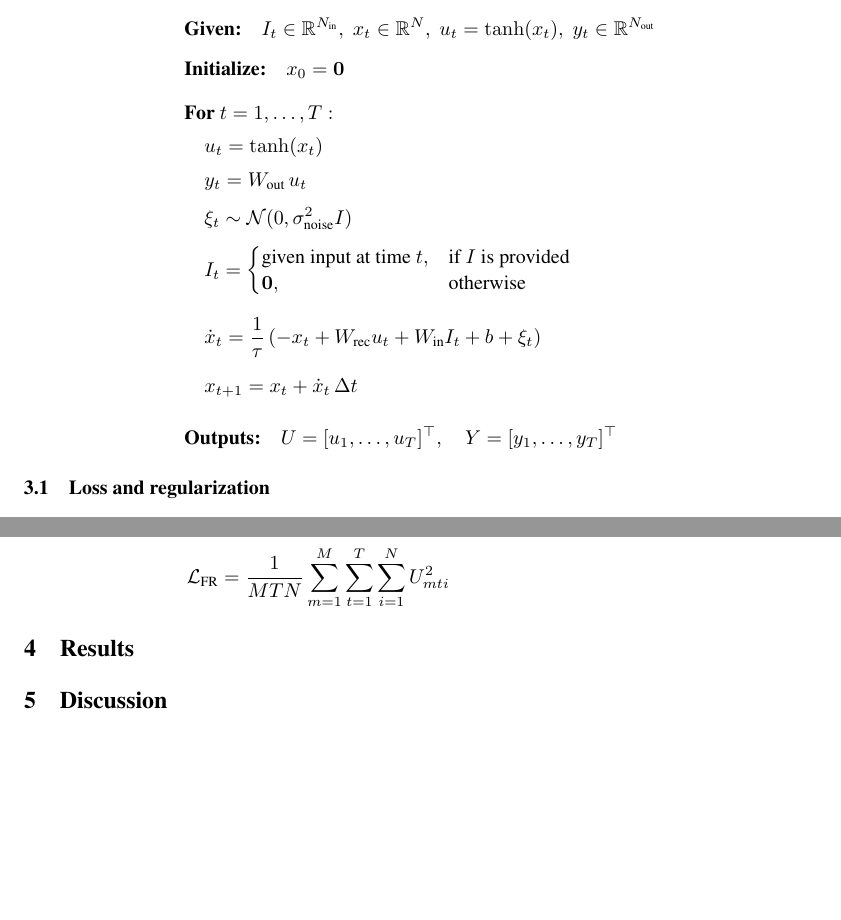
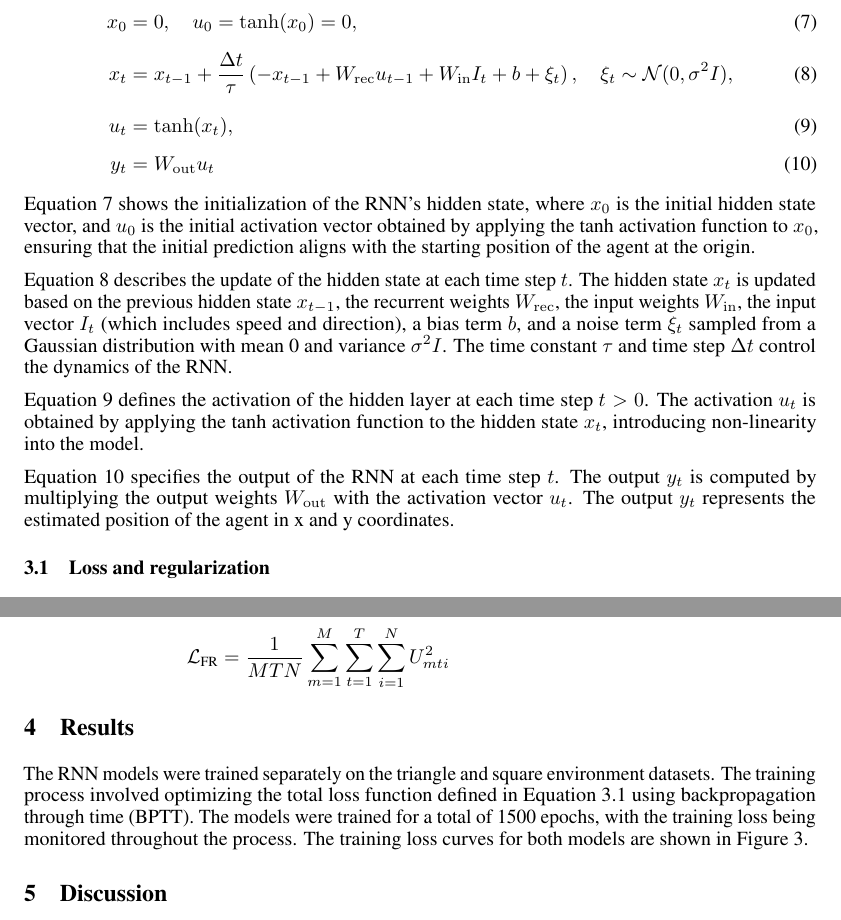
Before and after one commit to GAtemROU/rnn-path-integration, a LaTeX paper (tex/main.tex): two parts of page 4 of 4 before the commit and two parts of page 4 of 5 after it, joined at a grey line, cut at the place of the change, the shorter picture padded with empty space. Compiled offline with pdfLaTeX.

```diff
--- a/tex/main.tex
+++ b/tex/main.tex
@@ -129,40 +129,35 @@
 \section{RNN model training}
 The RNN model architecture and training procedure closely followed the original paper by \cite{chaplot2018active}. The model consisted of a single hidden layer with 100 units and used a tanh activation function. The input to the network was a sequence of speed and direction signals, and the output was the estimated position of the agent in x and y coordinates. The model was trained using backpropagation through time (BPTT) with a mean squared error loss function extended with a regularization term to encourage sparsity in the hidden layer activations.
 
-\[
-\begin{aligned}
-&\textbf{Given:} \quad
-I_t \in \mathbb{R}^{N_{\text{in}}}, \;
-x_t \in \mathbb{R}^{N}, \;
-u_t = \tanh(x_t), \;
-y_t \in \mathbb{R}^{N_{\text{out}}} \\[6pt]
-&\textbf{Initialize:} \quad
-x_0 = \mathbf{0} \\[8pt]
-&\textbf{For } t = 1, \dots, T: \\[3pt]
-&\quad u_t = \tanh(x_t) \\[3pt]
-&\quad y_t = W_{\text{out}} \, u_t \\[3pt]
-&\quad \xi_t \sim \mathcal{N}(0, \sigma_{\text{noise}}^2 I) \\[3pt]
-&\quad I_t =
-\begin{cases}
-\text{given input at time } t, & \text{if } I \text{ is provided} \\
-\mathbf{0}, & \text{otherwise}
-\end{cases} \\[6pt]
-&\quad \dot{x}_t =
-\frac{1}{\tau}
-\left(
-   -x_t
-   + W_{\text{rec}} u_t
-   + W_{\text{in}} I_t
-   + b
-   + \xi_t
-\right) \\[6pt]
-&\quad x_{t+1} = x_t + \dot{x}_t \, \Delta t \\[10pt]
-&\textbf{Outputs:} \quad
-U = [u_1, \dots, u_T]^\top, \quad
-Y = [y_1, \dots, y_T]^\top
-\label{eq:rnn}
-\end{aligned}
-\]
+
+\begin{align}
+\label{eq:rnn_init}
+x_0 &= 0, \quad u_0 = \tanh(x_0) = 0, \\[0.5em]
+\label{eq:rnn_update}
+x_t &= x_{t-1}
+  + \frac{\Delta t}{\tau}
+    \left(
+      -x_{t-1}
+      + W_{\mathrm{rec}} u_{t-1}
+      + W_{\mathrm{in}} I_t
+      + b
+      + \xi_t
+    \right),
+  \quad \xi_t \sim \mathcal{N}(0, \sigma^2 I), \\[0.8em]
+\label{eq:rnn_activations}
+u_t &= \tanh(x_t), \\[0.5em]
+\label{eq:rnn_out}
+y_t &= W_{\mathrm{out}} u_t
+\end{align}
+
+Equation \ref{eq:rnn_init} shows the initialization of the RNN's hidden state, where $x_0$ is the initial hidden state vector, and $u_0$ is the initial activation vector obtained by applying the tanh activation function to $x_0$, ensuring that the initial prediction aligns with the starting position of the agent at the origin.
+
+Equation \ref{eq:rnn_update} describes the update of the hidden state at each time step $t$. The hidden state $x_t$ is updated based on the previous hidden state $x_{t-1}$, the recurrent weights $W_{\mathrm{rec}}$, the input weights $W_{\mathrm{in}}$, the input vector $I_t$ (which includes speed and direction), a bias term $b$, and a noise term $\xi_t$ sampled from a Gaussian distribution with mean 0 and variance $\sigma^2 I$. The time constant $\tau$ and time step $\Delta t$ control the dynamics of the RNN.
+
+Equation \ref{eq:rnn_activations} defines the activation of the hidden layer at each time step $t>0$. The activation $u_t$ is obtained by applying the tanh activation function to the hidden state $x_t$, introducing non-linearity into the model.
+
+Equation \ref{eq:rnn_out} specifies the output of the RNN at each time step $t$. The output $y_t$ is computed by multiplying the output weights $W_{\mathrm{out}}$ with the activation vector $u_t$. The output $y_t$ represents the estimated position of the agent in x and y coordinates.
+
 
 
 \subsection{Loss and regularization}
@@ -189,3 +184,5 @@
 \end{aligned}
 \]
 
+\section{Results}
+The RNN models were trained separately on the triangle and square environment datasets. The training process involved optimizing the total loss function defined in Equation \ref{eq:loss} using backpropagation through time (BPTT). The models were trained for a total of 1500 epochs, with the training loss being monitored throughout the process. The training loss curves for both models are shown in Figure \ref{fig:loss_curves}.
@@ -192,6 +194,7 @@
+    \label{fig:loss_curves}
+\end{figure}
 
 
-\section{Results}
 
 \section{Discussion}
 
```
Also changed, not shown: tex/figures/rnn_square_model_loss_history.png, tex/figures/rnn_square_model_prediction.png (added), tex/figures/rnn_square_model_prediction_bad.png (added), tex/figures/rnn_square_model_prediction_good.png (added), tex/figures/rnn_triangle_model_loss_history.png (added), tex/figures/rnn_triangle_model_prediction_bad.png (added), tex/figures/rnn_triangle_model_prediction_good.png (added), tex/main.pdf, tex/main.tex (5 more changed lines), 4 other files.
